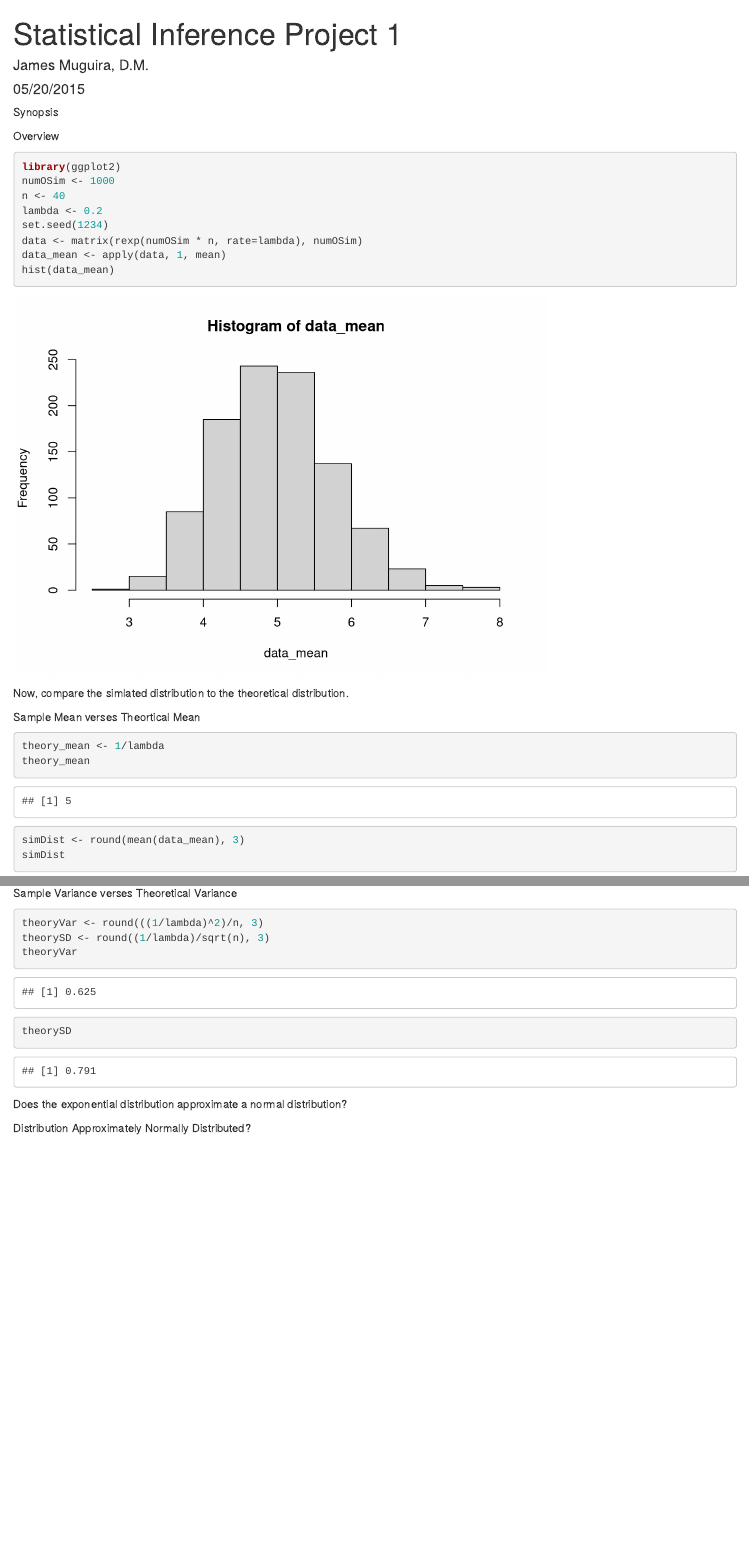
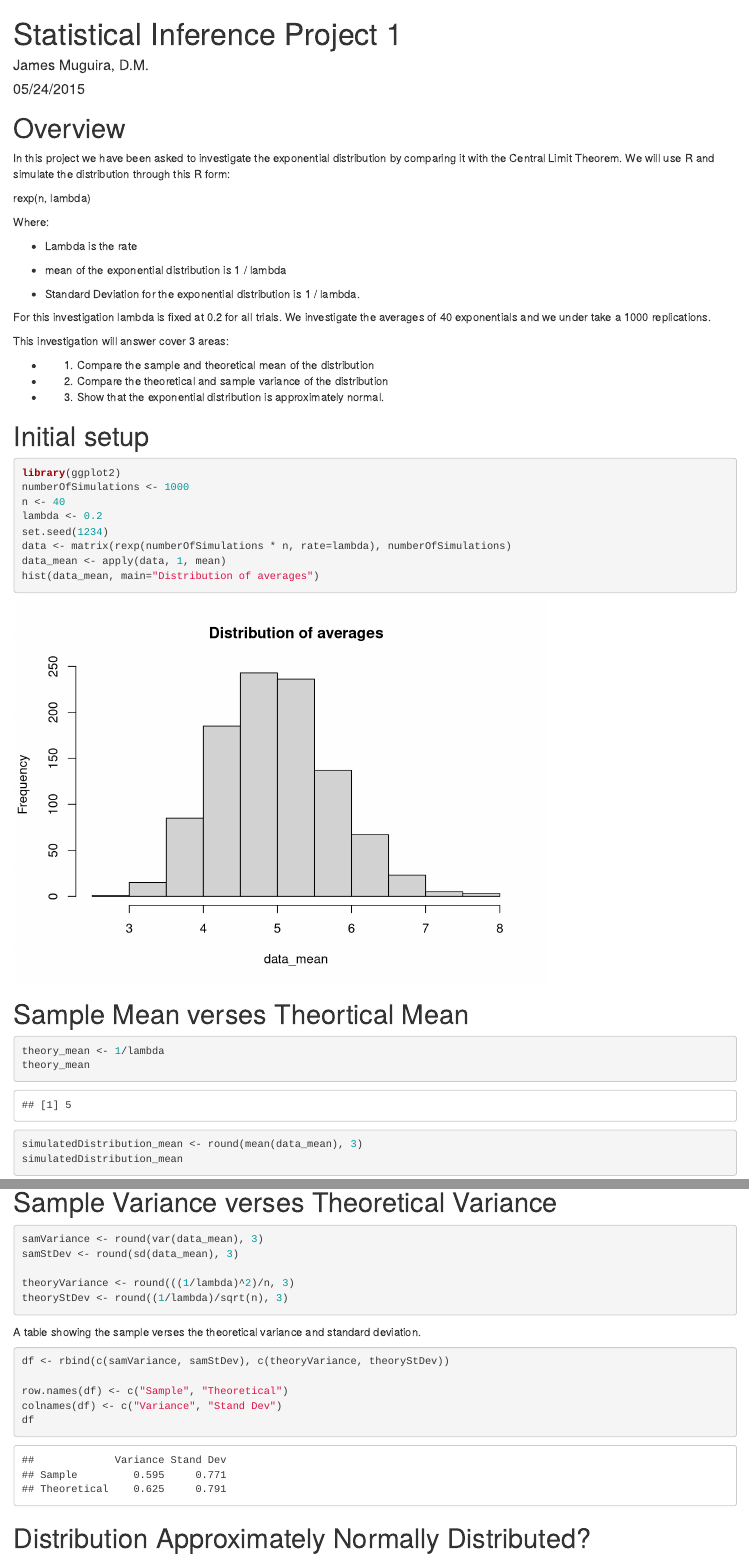
Before and after one commit to muguira-james/Statistical_Inference, an R Markdown document (Project_1.Rmd): the page in a window 1100 px wide, from its top, and a second part further down, joined at a grey line. Rendered offline with R 4.5, knitr and Pandoc, with nearby package versions.

Commit message:
Tailor the output to reflect the assignment.

````diff
--- a/Project_1.Rmd
+++ b/Project_1.Rmd
@@ -1,37 +1,61 @@
 ---
 title: "Statistical Inference Project 1"
 author: "James Muguira, D.M."
-date: "05/20/2015"
+date: "05/24/2015"
 output: html_document
 ---
 
-Synopsis
+# Overview
 
-Overview
+In this project we have been asked to investigate the exponential distribution by comparing it with the Central Limit Theorem.  We will use R and simulate the distribution through this R form:
 
+rexp(n, lambda)
+
+Where:
+
+* Lambda is the rate
+
+* mean of the exponential distribution is 1 / lambda
+
+* Standard Deviation for the exponential distribution is 1 / lambda.
+
+For this investigation lambda is fixed at 0.2 for all trials. We investigate the averages of 40 exponentials and we under take a 1000 replications.
+
+This investigation will answer cover 3 areas:
+
+* 1.  Compare the sample and theoretical mean of the distribution
+
+* 2.  Compare the theoretical and sample variance of the distribution
+
+* 3.  Show that the exponential distribution is approximately normal.
+
+# Initial setup
 
 ```{r}
 library(ggplot2)
-numOSim <- 1000
+numberOfSimulations <- 1000
 n <- 40
 lambda <- 0.2
 set.seed(1234)
-data <- matrix(rexp(numOSim * n, rate=lambda), numOSim)
+data <- matrix(rexp(numberOfSimulations * n, rate=lambda), numberOfSimulations)
 data_mean <- apply(data, 1, mean)
-hist(data_mean)
+hist(data_mean, main="Distribution of averages")
 ```
 
-Now, compare the simlated distribution to the theoretical distribution.
-
-
-Sample Mean verses Theortical Mean
+# Sample Mean verses Theortical Mean
 
 ```{r}
 theory_mean <- 1/lambda
 theory_mean
-simDist <- round(mean(data_mean), 3)
-simDist
+simulatedDistribution_mean <- round(mean(data_mean), 3)
+simulatedDistribution_mean
 ```
 
+# Sample Variance verses Theoretical Variance
 
 ```{r}
+samVariance <- round(var(data_mean), 3)
+samStDev <- round(sd(data_mean), 3)
+
+theoryVariance <- round(((1/lambda)^2)/n, 3)
+theoryStDev <- round((1/lambda)/sqrt(n), 3)
@@ -47,12 +66,13 @@ Now, analyize the theoretical and simulation and distribution variance
-Sample Variance verses Theoretical Variance
+A table showing the sample verses the theoretical variance and standard deviation.
 
 ```{r}
-theoryVar <- round(((1/lambda)^2)/n, 3)
-theorySD <- round((1/lambda)/sqrt(n), 3)
-theoryVar
-theorySD
+df <- rbind(c(samVariance, samStDev), c(theoryVariance, theoryStDev))
+
+row.names(df) <- c("Sample", "Theoretical")
+colnames(df) <- c("Variance", "Stand Dev")
+df
 ```
 
-Does the exponential distribution approximate a normal distribution?
+# Distribution Approximately Normally Distributed?
 
-Distribution Approximately Normally Distributed?
+```{r}
````
Also changed, not shown: Project_1.Rmd (13 more changed lines).
